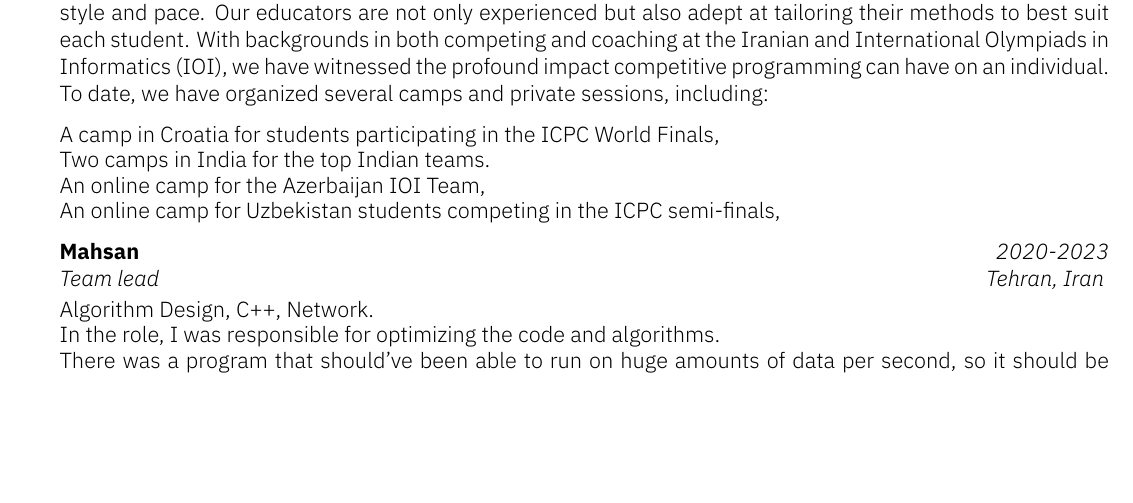
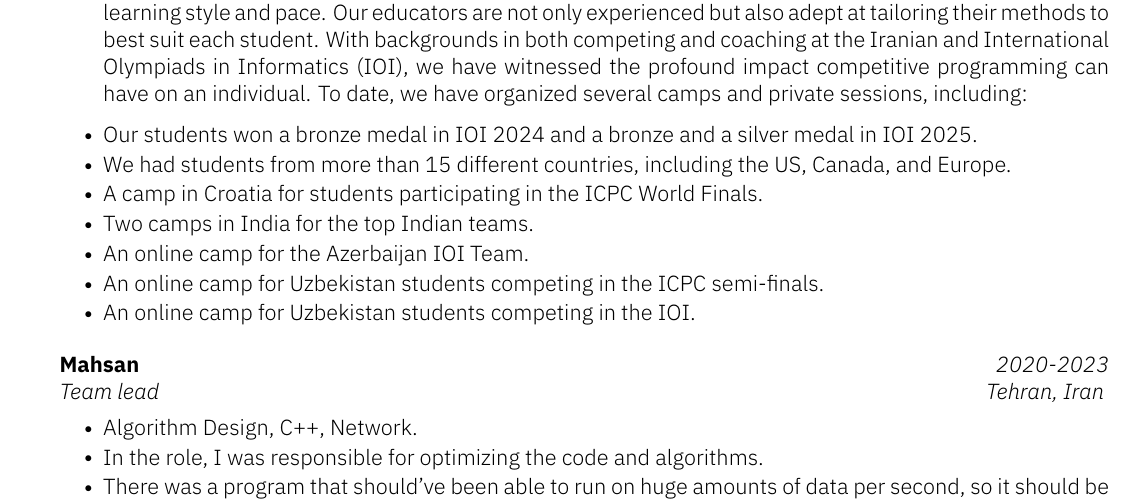
Before and after one commit to ar-pa/Arpa-Resume, a LaTeX CV (arpa-cv.tex, which reads work.tex): part of page 3 of 4, cut so that both start at the same text, the shorter picture padded with empty space. Compiled offline with XeLaTeX.

Commit message:
Fix subsection formatting and update achievements

```diff
--- a/work.tex
+++ b/work.tex
@@ -4,16 +4,19 @@
     We are a dedicated team of Iranians passionate about sharing our experience in competitive programming. We advocate for personalized private classes with smaller groups, recognizing that everyone has a unique learning style and pace. Our educators are not only experienced but also adept at tailoring their methods to best suit each student. With backgrounds in both competing and coaching at the Iranian and International Olympiads in Informatics (IOI), we have witnessed the profound impact competitive programming can have on an individual.
 To date, we have organized several camps and private sessions, including:
-\item A camp in Croatia for students participating in the ICPC World Finals,
+\item Our students won a bronze medal in IOI 2024 and a bronze and a silver medal in IOI 2025.
+\item We had students from more than 15 different countries, including the US, Canada, and Europe.
+\item A camp in Croatia for students participating in the ICPC World Finals.
 \item Two camps in India for the top Indian teams.
-\item An online camp for the Azerbaijan IOI Team,
-\item An online camp for Uzbekistan students competing in the ICPC semi-finals,
-    \end{subsectionnobullet}
+\item An online camp for the Azerbaijan IOI Team.
+\item An online camp for Uzbekistan students competing in the ICPC semi-finals.
+\item An online camp for Uzbekistan students competing in the IOI.
+    \end{subsection}
 
-    \begin{subsectionnobullet}{Mahsan}{Team lead}{2020-2023}{Tehran, Iran}
+    \begin{subsection}{Mahsan}{Team lead}{2020-2023}{Tehran, Iran}
     \item Algorithm Design, C++, Network.
     \item In the role, I was responsible for optimizing the code and algorithms.
     \item There was a program that should've been able to run on huge amounts of data per second, so it should be optimized enough.
-    \end{subsectionnobullet}
+    \end{subsection}
 
 }
 \end{section}
```
Also changed, not shown: work.tex (2 more changed lines).
